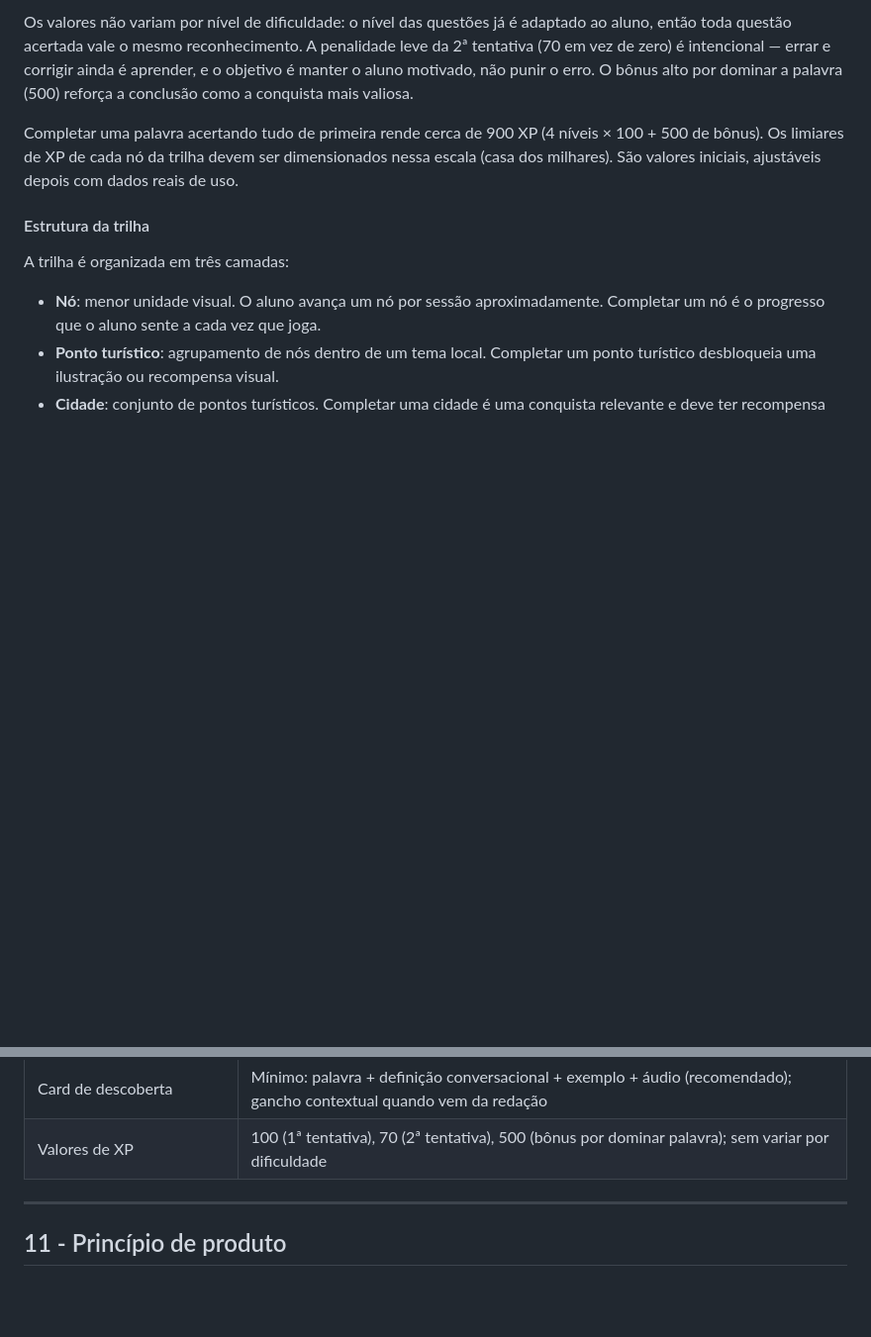
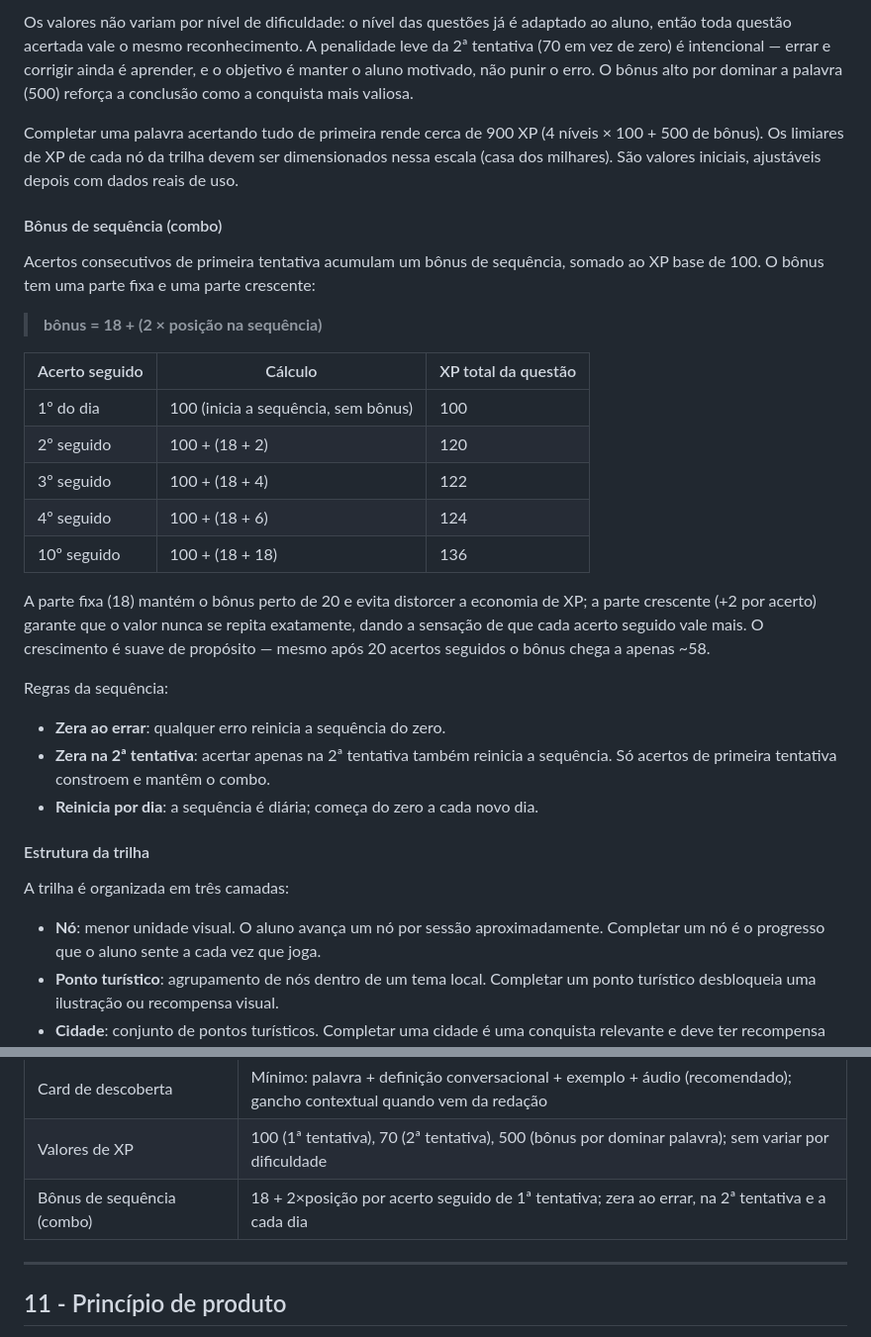
Before and after one commit to mateusdsoc/VocabKids, a Markdown page: docs/rascunho_product.md, 2 parts joined by grey strips. Shown at 99% size. Rendered like a GitHub page; blank space fills up the shorter version.

Commit message:
Adiciona bônus de sequência (combo) ao XP
Acertos consecutivos de 1ª tentativa somam bônus de 18 + 2×posição.
Zera ao errar, na 2ª tentativa e a cada novo dia.

https://claude.ai/code/session_01VeJLBfkZovFrHnBKBRrj6E

```diff
--- a/docs/rascunho_product.md
+++ b/docs/rascunho_product.md
@@ -293,6 +293,28 @@ Os valores não variam por nível de dificuldade: o nível das questões já é
 
 Completar uma palavra acertando tudo de primeira rende cerca de 900 XP (4 níveis × 100 + 500 de bônus). Os limiares de XP de cada nó da trilha devem ser dimensionados nessa escala (casa dos milhares). São valores iniciais, ajustáveis depois com dados reais de uso.
 
+#### Bônus de sequência (combo)
+
+Acertos consecutivos de primeira tentativa acumulam um bônus de sequência, somado ao XP base de 100. O bônus tem uma parte fixa e uma parte crescente:
+
+> **bônus = 18 + (2 × posição na sequência)**
+
+| Acerto seguido | Cálculo | XP total da questão |
+|---|---|---|
+| 1º do dia | 100 (inicia a sequência, sem bônus) | 100 |
+| 2º seguido | 100 + (18 + 2) | 120 |
+| 3º seguido | 100 + (18 + 4) | 122 |
+| 4º seguido | 100 + (18 + 6) | 124 |
+| 10º seguido | 100 + (18 + 18) | 136 |
+
+A parte fixa (18) mantém o bônus perto de 20 e evita distorcer a economia de XP; a parte crescente (+2 por acerto) garante que o valor nunca se repita exatamente, dando a sensação de que cada acerto seguido vale mais. O crescimento é suave de propósito — mesmo após 20 acertos seguidos o bônus chega a apenas ~58.
+
+Regras da sequência:
+
+- **Zera ao errar**: qualquer erro reinicia a sequência do zero.
+- **Zera na 2ª tentativa**: acertar apenas na 2ª tentativa também reinicia a sequência. Só acertos de primeira tentativa constroem e mantêm o combo.
+- **Reinicia por dia**: a sequência é diária; começa do zero a cada novo dia.
+
 #### Estrutura da trilha
 
 A trilha é organizada em três camadas:
@@ -581,6 +603,7 @@ Esses itens podem voltar a ser discutidos, mas não devem guiar implementação
 | LGPD | Deferido para pré-lançamento com primeiros clientes; arquitetura já é LGPD-friendly |
 | Card de descoberta | Mínimo: palavra + definição conversacional + exemplo + áudio (recomendado); gancho contextual quando vem da redação |
 | Valores de XP | 100 (1ª tentativa), 70 (2ª tentativa), 500 (bônus por dominar palavra); sem variar por dificuldade |
+| Bônus de sequência (combo) | 18 + 2×posição por acerto seguido de 1ª tentativa; zera ao errar, na 2ª tentativa e a cada dia |
 
 ---
 
```
